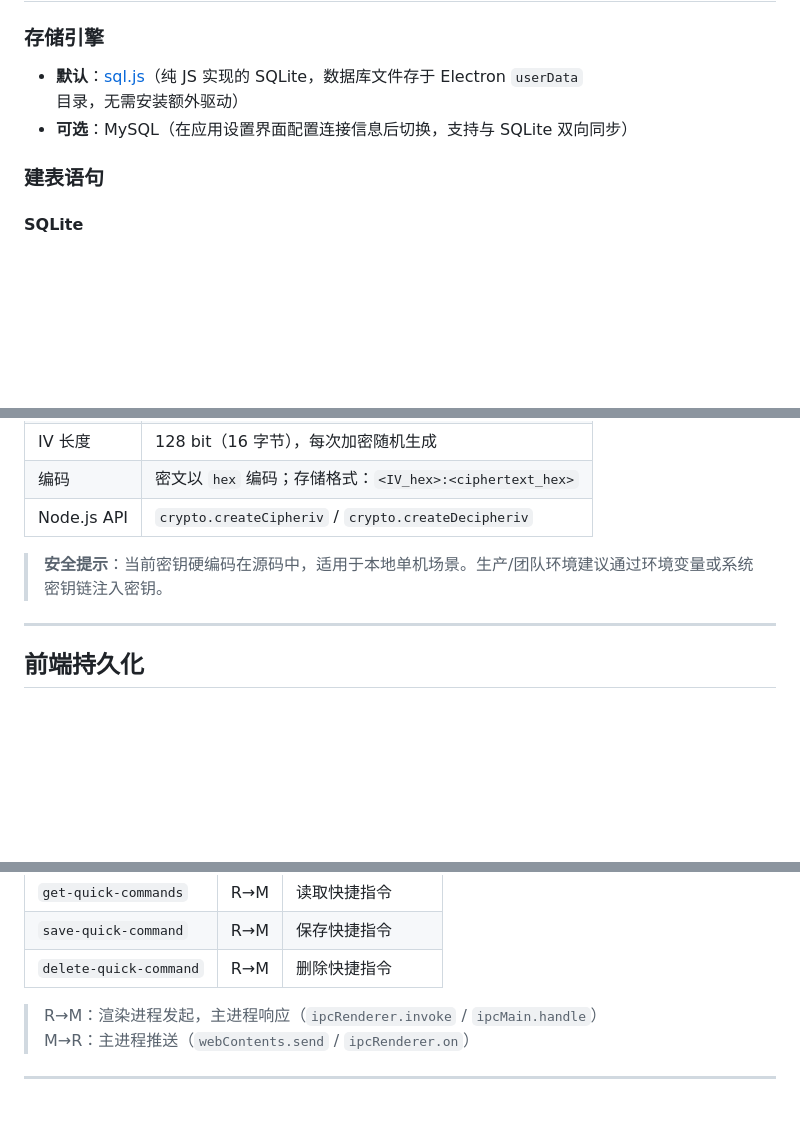
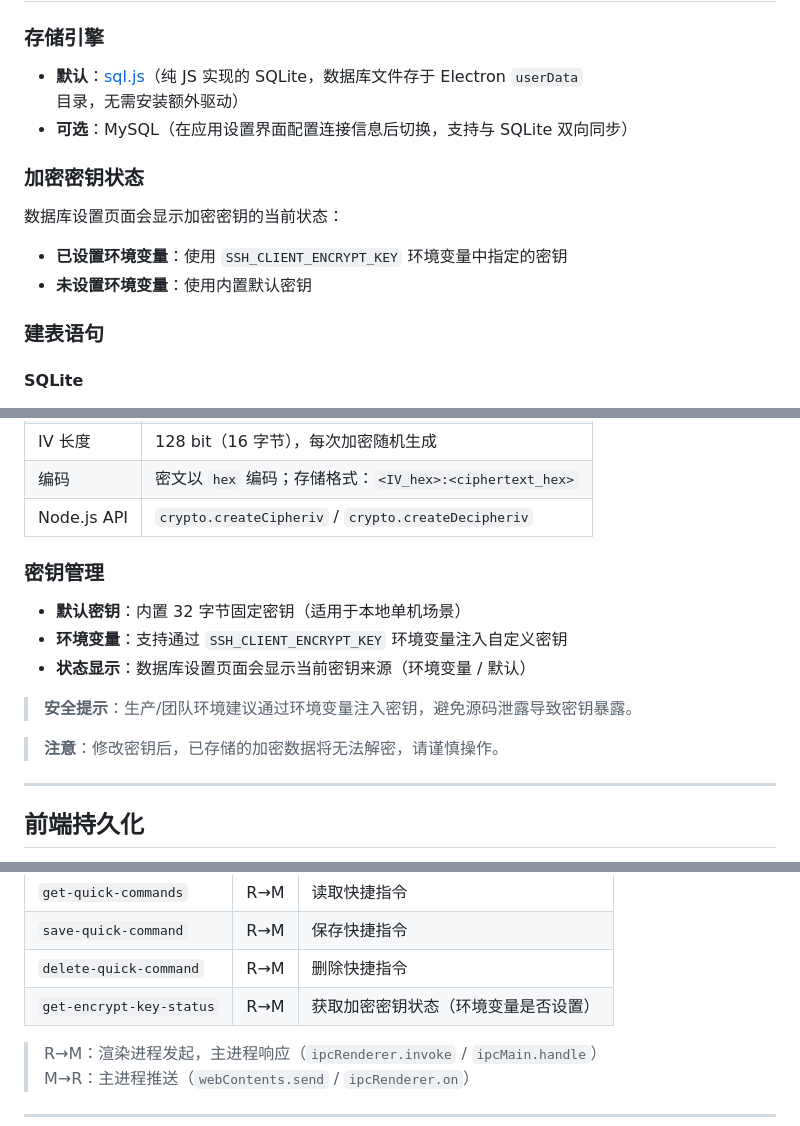
Before and after one commit to usherzhao/ssh_lite_client, a Markdown page: README.md, 3 parts joined by grey strips. GitHub-like rendering; blank space fills up the shorter version.

```diff
--- a/README.md
+++ b/README.md
@@ -133,6 +133,12 @@ npm run build:dir
 - **默认**：[sql.js](https://github.com/sql-js/sql.js)（纯 JS 实现的 SQLite，数据库文件存于 Electron `userData` 目录，无需安装额外驱动）
 - **可选**：MySQL（在应用设置界面配置连接信息后切换，支持与 SQLite 双向同步）
 
+### 加密密钥状态
+
+数据库设置页面会显示加密密钥的当前状态：
+- **已设置环境变量**：使用 `SSH_CLIENT_ENCRYPT_KEY` 环境变量中指定的密钥
+- **未设置环境变量**：使用内置默认密钥
+
 ### 建表语句
 
 #### SQLite
@@ -224,7 +230,15 @@ CREATE TABLE IF NOT EXISTS quick_commands (
 | 编码 | 密文以 `hex` 编码；存储格式：`<IV_hex>:<ciphertext_hex>` |
 | Node.js API | `crypto.createCipheriv` / `crypto.createDecipheriv` |
 
-> **安全提示**：当前密钥硬编码在源码中，适用于本地单机场景。生产/团队环境建议通过环境变量或系统密钥链注入密钥。
+### 密钥管理
+
+- **默认密钥**：内置 32 字节固定密钥（适用于本地单机场景）
+- **环境变量**：支持通过 `SSH_CLIENT_ENCRYPT_KEY` 环境变量注入自定义密钥
+- **状态显示**：数据库设置页面会显示当前密钥来源（环境变量 / 默认）
+
+> **安全提示**：生产/团队环境建议通过环境变量注入密钥，避免源码泄露导致密钥暴露。
+
+> **注意**：修改密钥后，已存储的加密数据将无法解密，请谨慎操作。
 
 ---
 
@@ -262,6 +276,7 @@ CREATE TABLE IF NOT EXISTS quick_commands (
 | `get-quick-commands` | R→M | 读取快捷指令 |
 | `save-quick-command` | R→M | 保存快捷指令 |
 | `delete-quick-command` | R→M | 删除快捷指令 |
+| `get-encrypt-key-status` | R→M | 获取加密密钥状态（环境变量是否设置） |
 
 > R→M：渲染进程发起，主进程响应（`ipcRenderer.invoke` / `ipcMain.handle`）
 > M→R：主进程推送（`webContents.send` / `ipcRenderer.on`）
```
